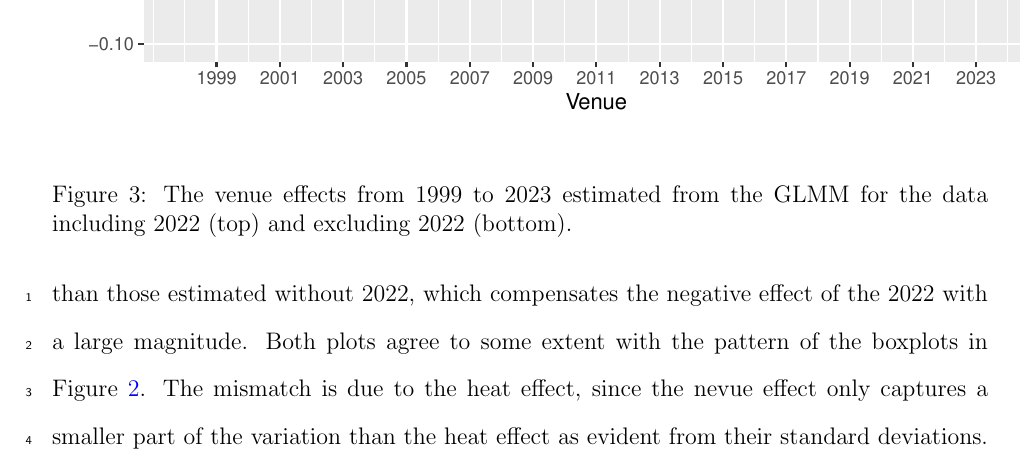
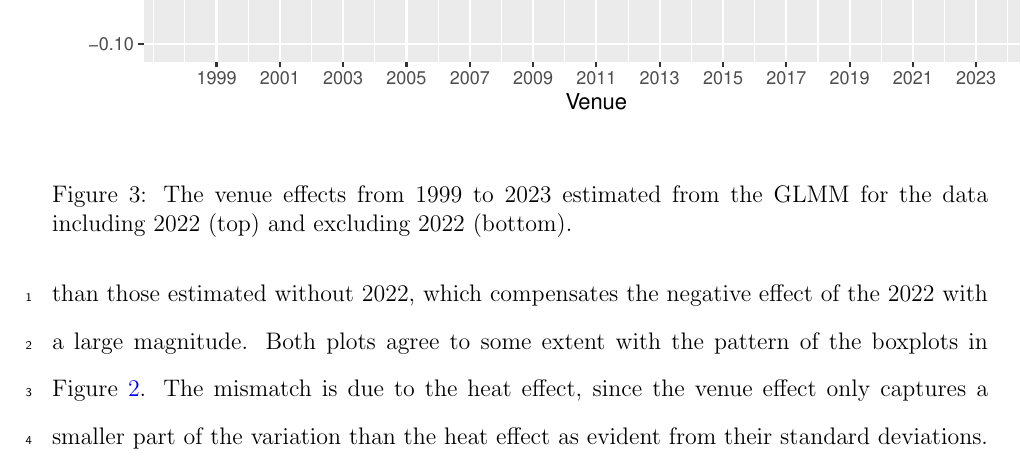
Before and after one commit to ofiore/Thesis, a LaTeX paper (Manuscript/manuscript.tex): part of page 16 of 22, cut so that both start at the same text. Compiled offline with pdfLaTeX.

Commit message:
fixed one typo

```diff
--- a/Manuscript/manuscript.tex
+++ b/Manuscript/manuscript.tex
@@ -595,7 +595,7 @@ of the two sets of effects look very similar, except that the positive effects
 estimated with 2022 included have higher magnitude than those estimated without
 2022, which compensates the negative effect of the 2022 with a large magnitude.
 Both plots agree to some extent with the pattern of the boxplots in
-Figure~\ref{fig:Boxplot}. The mismatch is due to the heat effect, since the nevue
+Figure~\ref{fig:Boxplot}. The mismatch is due to the heat effect, since the venue
 effect only captures a smaller part of the variation than the heat effect as
 evident from their standard deviations. The venue effect for 2022 is
 lower than that for any other year, but may not be as extreme as one would
```
